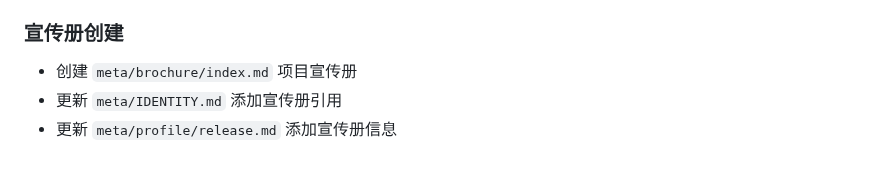
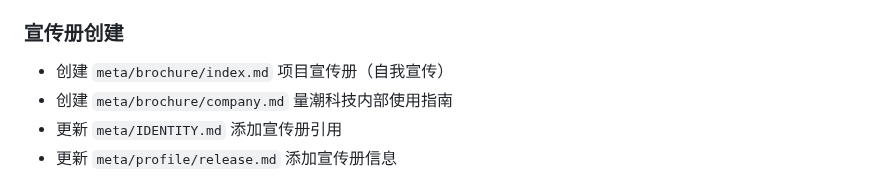
Before and after one commit to quanttide/quanttide-founder, a Markdown page: meta/journal/2026-03-17.md, the part around the change. Rendered like a GitHub page.

Commit message:
docs(journal): record company brochure creation

```diff
--- a/meta/journal/2026-03-17.md
+++ b/meta/journal/2026-03-17.md
@@ -43,7 +43,8 @@
 - 更新 `meta/IDENTITY.md` 添加记忆分层模型
 
 ### 宣传册创建
-- 创建 `meta/brochure/index.md` 项目宣传册
+- 创建 `meta/brochure/index.md` 项目宣传册（自我宣传）
+- 创建 `meta/brochure/company.md` 量潮科技内部使用指南
 - 更新 `meta/IDENTITY.md` 添加宣传册引用
 - 更新 `meta/profile/release.md` 添加宣传册信息
 
```
